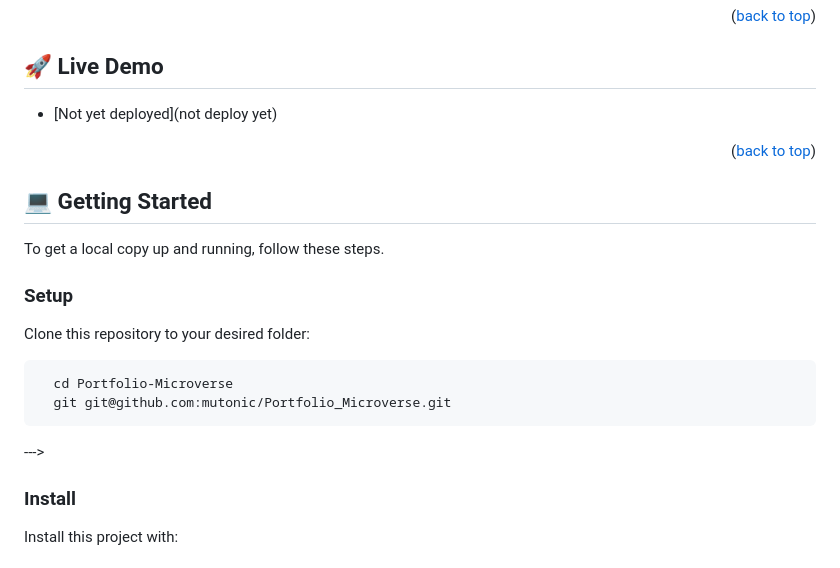
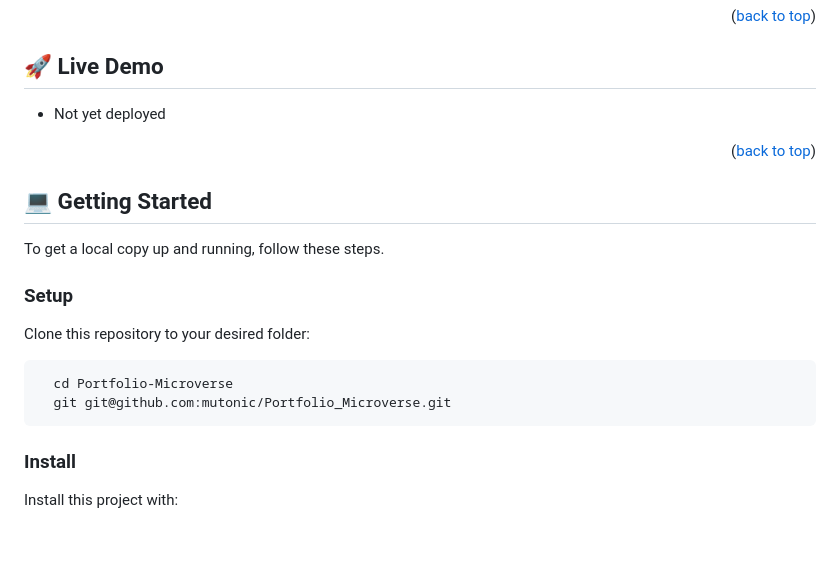
Before and after one commit to mutonic/Portfolio_Microverse, a Markdown page: README.md, the part around one of its changes. Drawn GitHub-style; blank space fills up the shorter version.

````diff
--- a/README.md
+++ b/README.md
@@ -81,7 +81,7 @@ This portfolio website built using HTML, CSS, Git and GitHub. It showcases  work
 ## 🚀 Live Demo <a name="live-demo"></a>
 
 
-- [Not yet deployed](not deploy yet)
+- Not yet deployed <a href='#deployment'><a>
 
 <p align="right">(<a href="#readme-top">back to top</a>)</p>
 
@@ -99,7 +99,6 @@ Clone this repository to your desired folder:
   cd Portfolio-Microverse
   git git@github.com:mutonic/Portfolio_Microverse.git
 ```
---->
 
 ### Install
 
````
Also changed, not shown: other parts of README.md (+1 -1 lines).
